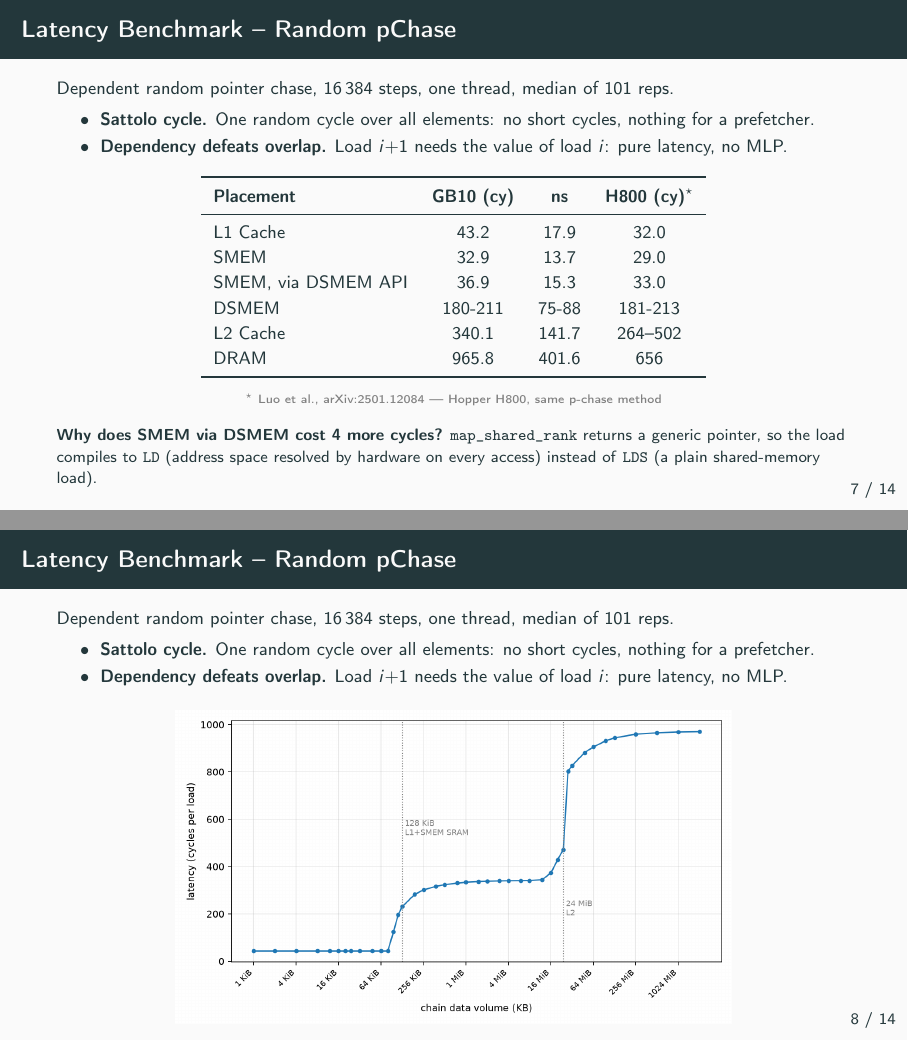
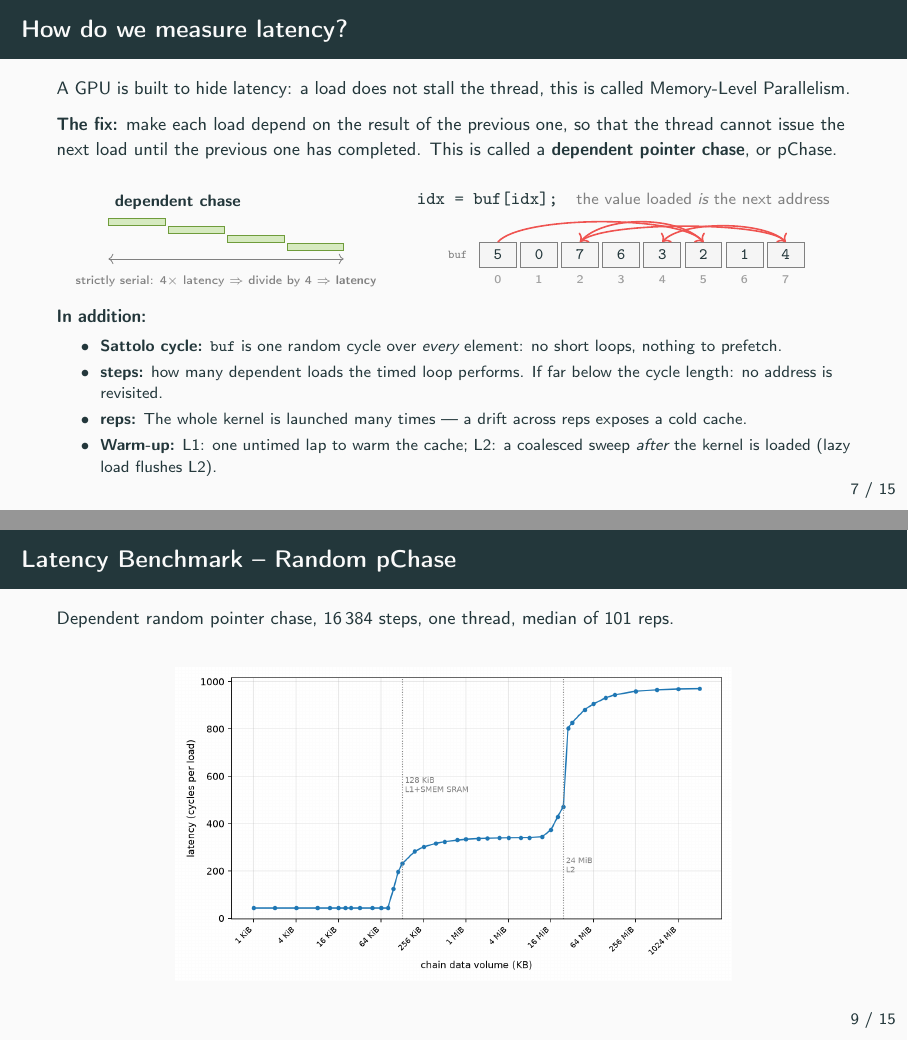
Before and after one commit to HicrestLaboratory/BFS-DSMEM, LaTeX slides (slides/slides.tex): pages 8 and 9 of 15 before the commit and pages 8 and 10 of 16 after it, joined at a grey line. Compiled offline with pdfLaTeX.

Commit message:
slide ad hoc for latency explanation

```diff
--- a/slides/slides.tex
+++ b/slides/slides.tex
@@ -295,17 +294,70 @@
 \end{frame}
 
 % ============================================================ 7. latency
+% ============================================================ 6b. how the chase works
+\begin{frame}{How do we measure latency?}
+  \vspace{0.2em}
+  \footnotesize
+  A GPU is built to hide latency: a load does not stall the thread, this is called Memory-Level Parallelism.
+
+  \textbf{The fix:} make each load depend on the result of the previous one, so that the thread cannot issue the next load until the previous one has completed. This is called a \textbf{dependent pointer chase}, or pChase.
+
+  \vspace{1.5em}
+  \begin{columns}[c]
+    \begin{column}{0.34\textwidth}
+      \centering
+      \begin{tikzpicture}[scale=0.5, every node/.style={font=\tiny}]
+        \node[anchor=south west, font=\scriptsize\bfseries] at (0,1.62) {dependent chase};
+        \foreach \i in {0,1,2,3}
+          \draw[fill=mygreen!35, draw=mygreen!80!black]
+                (\i*2.1,1.3-\i*0.3) rectangle (\i*2.1+2.0,1.54-\i*0.3);
+        \draw[<->, gray] (0,0.1) -- (8.3,0.1);
+        \node[gray, anchor=north, font=\tiny] at (4.15,-0.25)
+          {strictly serial: $4\times$ latency $\Rightarrow$ divide by 4 $\Rightarrow$ \textbf{latency}};
+      \end{tikzpicture}
+    \end{column}
+    \begin{column}{0.54\textwidth}
+      \centering
+      \mbox{\texttt{\textbf{idx = buf[idx];}}\quad\textcolor{gray}{\scriptsize the value loaded \emph{is} the next address}}
+
+      \vspace{0.3em}
+      \begin{tikzpicture}[scale=0.5, every node/.style={font=\scriptsize}]
+        \foreach \i/\v in {0/5, 1/0, 2/7, 3/6, 4/3, 5/2, 6/1, 7/4} {
+          \draw[fill=gray!8, draw=gray] (\i*1.45,0) rectangle (\i*1.45+1.3,0.9);
+          \node at (\i*1.45+0.65,0.45) {\texttt{\v}};
+          \node[idxgray, anchor=north, font=\tiny] at (\i*1.45+0.65,-0.05) {\i};
+        }
+        \node[anchor=east, gray, font=\tiny] at (-0.2,0.45) {\texttt{buf}};
+        % the walk 0 -> 5 -> 2 -> 7 -> 4 -> ...
+        \draw[->, thick, myred] (0.65,0.9)  to[out=48,in=132,looseness=0.45] (7.90,0.9);
+        \draw[->, thick, myred] (7.90,0.9)  to[out=132,in=48,looseness=0.75] (3.55,0.9);
+        \draw[->, thick, myred] (3.55,0.9)  to[out=48,in=132,looseness=0.35] (10.80,0.9);
+        \draw[->, thick, myred] (10.80,0.9) to[out=132,in=48,looseness=0.6] (6.45,0.9);
+      \end{tikzpicture}
+    \end{column}
+  \end{columns}
+  \vspace{0.2em}
+  \textbf{In addition:}
+  \vspace{-0.4em}
+  \scriptsize
+  \begin{itemize}\itemsep1pt
+    \item \textbf{Sattolo cycle:} \texttt{buf} is one random cycle over \emph{every} element:
+          no short loops, nothing to prefetch.
+    \item \textbf{steps:} how many dependent loads the timed loop performs. If far below the cycle length: no address is revisited.
+    \item \textbf{reps:} The whole kernel is launched many times ---
+        a drift across reps exposes a cold cache.
+    \item \textbf{Warm-up:} L1: one untimed lap to warm the cache;
+    L2: a coalesced sweep \emph{after} the
+          kernel is loaded (lazy load flushes L2).
+  \end{itemize}
+\end{frame}
+
 \begin{frame}{Latency Benchmark -- Random pChase}
   \vspace{0.2em}
   \footnotesize
   Dependent random pointer chase, 16\,384 steps, one thread, median of 101 reps.
-  \vspace{-0.5em}
-  \begin{itemize}\itemsep0pt
-    \item \textbf{Sattolo cycle.} One random cycle over all elements: no short cycles, nothing for a prefetcher.
-    \item \textbf{Dependency defeats overlap.} Load $i{+}1$ needs the value of load $i$: pure latency, no MLP.
-  \end{itemize}
 
-  \vspace{0.2em}
+  \vspace{0.8em}
   \centering
   \begin{tabular}{lccc}
     \toprule
@@ -323,22 +375,18 @@
   \vspace{0.2em}
   {\tiny\color{gray} $^{\star}$ Luo et al., arXiv:2501.12084 --- Hopper H800, same p-chase method}
 
-  \vspace{0.2em}
+  \vspace{0.5em}
   \raggedright
-  \scriptsize
   \textbf{Why does SMEM via DSMEM cost 4 more cycles?} \texttt{map\_shared\_rank} returns a generic pointer, so the load compiles to \texttt{LD} (address space resolved by hardware on every access) instead of \texttt{LDS} (a plain shared-memory load).
 \end{frame}
+
 
 \begin{frame}{Latency Benchmark -- Random pChase}
   \vspace{0.2em}
   \footnotesize
   Dependent random pointer chase, 16\,384 steps, one thread, median of 101 reps.
-  \vspace{-0.5em}
-  \begin{itemize}\itemsep0pt
-    \item \textbf{Sattolo cycle.} One random cycle over all elements: no short cycles, nothing for a prefetcher.
-    \item \textbf{Dependency defeats overlap.} Load $i{+}1$ needs the value of load $i$: pure latency, no MLP.
-  \end{itemize}
 
+  \vspace{0.8em}
   \centering
   \begin{figure}
     \includegraphics[width=0.7\linewidth]{images/chain_latency.png}
```
Also changed, not shown: slides/slides.pdf, slides/slides.tex (17 more changed lines), 4 other files.
